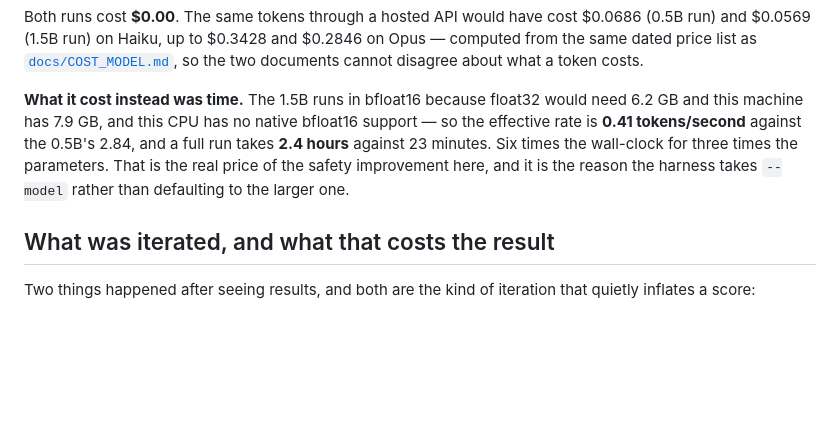
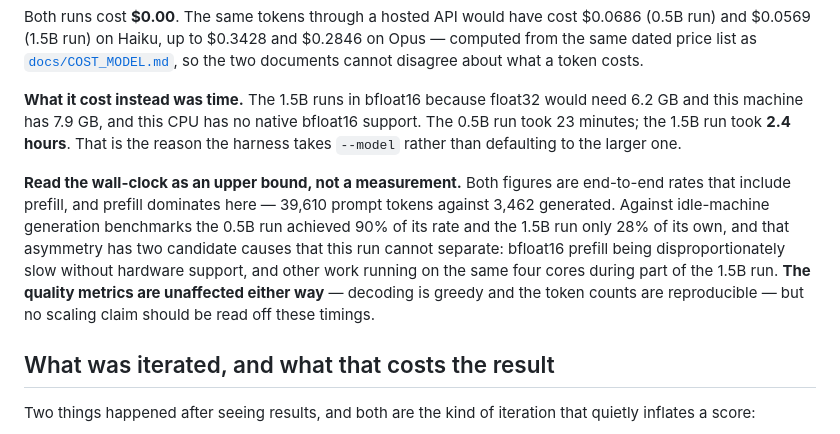
Before and after one commit to Adityansh-Chand/ai-engineering-portfolio, a Markdown page: docs/AGENT.md, the part around the change. GitHub-like rendering; blank space fills up the shorter version.

Commit message:
Qualify the 1.5B wall-clock as an upper bound

```diff
--- a/docs/AGENT.md
+++ b/docs/AGENT.md
@@ -163,11 +163,20 @@ about what a token costs.
 
 **What it cost instead was time.** The 1.5B runs in bfloat16 because float32
 would need 6.2 GB and this machine has 7.9 GB, and this CPU has no native
-bfloat16 support — so the effective rate is **0.41 tokens/second** against the
-0.5B's 2.84, and a full run takes **2.4 hours** against 23 minutes. Six times
-the wall-clock for three times the parameters. That is the real price of the
-safety improvement here, and it is the reason the harness takes `--model` rather
-than defaulting to the larger one.
+bfloat16 support. The 0.5B run took 23 minutes; the 1.5B run took **2.4 hours**.
+That is the reason the harness takes `--model` rather than defaulting to the
+larger one.
+
+**Read the wall-clock as an upper bound, not a measurement.** Both figures are
+end-to-end rates that include prefill, and prefill dominates here — 39,610
+prompt tokens against 3,462 generated. Against idle-machine generation
+benchmarks the 0.5B run achieved 90% of its rate and the 1.5B run only 28% of
+its own, and that asymmetry has two candidate causes that this run cannot
+separate: bfloat16 prefill being disproportionately slow without hardware
+support, and other work running on the same four cores during part of the 1.5B
+run. **The quality metrics are unaffected either way** — decoding is greedy and
+the token counts are reproducible — but no scaling claim should be read off
+these timings.
 
 ## What was iterated, and what that costs the result
 
```
